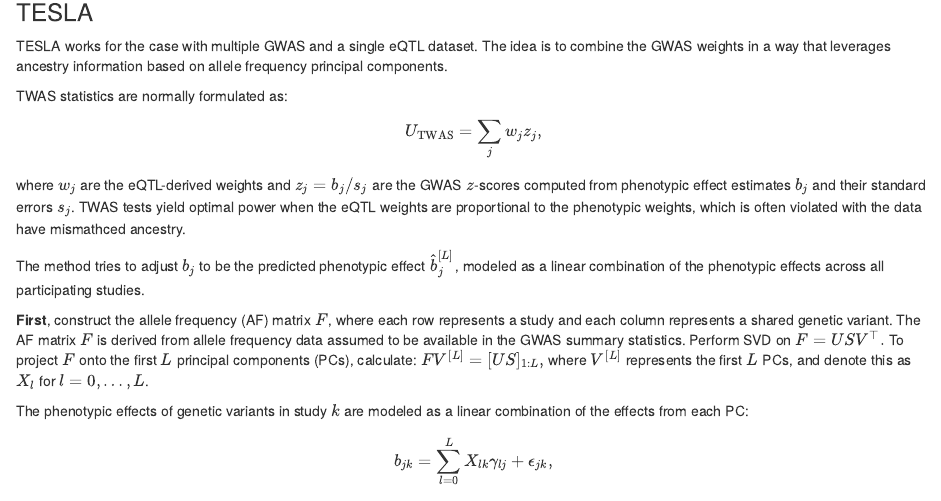
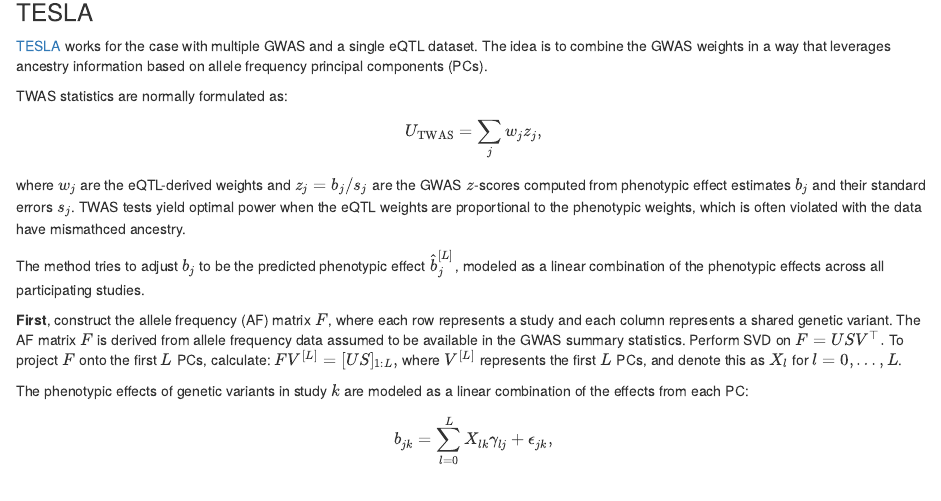
Before and after one commit to rxin777/doc, an R Markdown document (analysis/crossAncestryTWAS.Rmd): the page in a window 1100 px wide, from 760 px down. Rendered offline with R 4.5, knitr and Pandoc, with nearby package versions.

Commit message:
added URL

```diff
--- a/analysis/crossAncestryTWAS.Rmd
+++ b/analysis/crossAncestryTWAS.Rmd
@@ -25,7 +25,7 @@ Current research addresses ancestry-related issues in TWAS by adjusting GWAS sum
 
 ### TESLA
 
-TESLA works for the case with multiple GWAS and a single eQTL dataset. The idea is to combine the GWAS weights in a way that leverages ancestry information based on allele frequency principal components.
+[TESLA](https://www.nature.com/articles/s41588-022-01282-x "Multi-ancestry transcriptome-wide association analyses...") works for the case with multiple GWAS and a single eQTL dataset. The idea is to combine the GWAS weights in a way that leverages ancestry information based on allele frequency principal components (PCs).
 
 TWAS statistics are normally formulated as:
 \[
@@ -36,7 +36,7 @@ where \( w_j \) are the eQTL-derived weights and \( z_j = b_j / s_j \) are the G
 The method tries to adjust \( b_j \) to be the predicted phenotypic effect \( \hat{b}_j^{[L]} \), modeled as a linear combination of the phenotypic effects across all participating studies.
 
 **First**, construct the allele frequency (AF) matrix \( F \), where each row represents a study and each column represents a shared genetic variant. The AF matrix \( F \) is derived from allele frequency data assumed to be available in the GWAS summary statistics. Perform SVD on \( F = U S V^\top.\)
-To project \( F \) onto the first \( L \) principal components (PCs), calculate: \( F V^{[L]} = [US]_{1:L},\) where \( V^{[L]} \) represents the first \( L \) PCs, and denote this as \( X_l \) for \( l = 0, \ldots, L \).
+To project \( F \) onto the first \( L \) PCs, calculate: \( F V^{[L]} = [US]_{1:L},\) where \( V^{[L]} \) represents the first \( L \) PCs, and denote this as \( X_l \) for \( l = 0, \ldots, L \).
 
 The phenotypic effects of genetic variants in study \( k \) are modeled as a linear combination of the effects from each PC:
 \[
```
Also changed, not shown: analysis/crossAncestryTWAS.Rmd (2 more changed lines), 1 other file.
